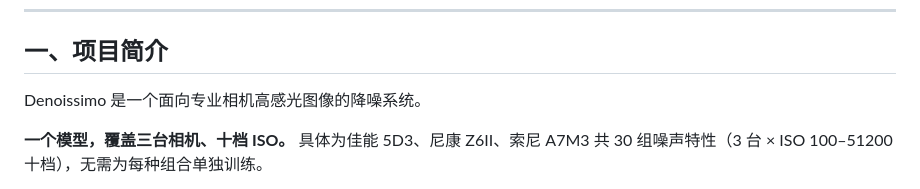
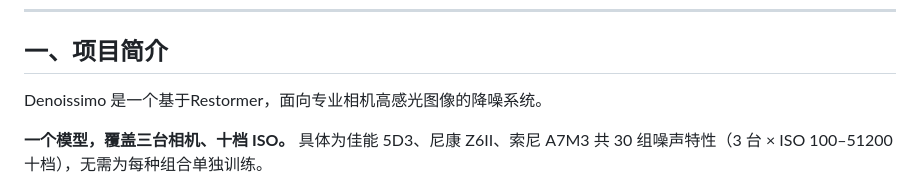
Before and after one commit to 15790769401-cloud/Glacial-Denoissimo, a Markdown page: Denoissimo项目说明.md, the part around the change. GitHub-like rendering.

```diff
--- a/Denoissimo项目说明.md
+++ b/Denoissimo项目说明.md
@@ -6,7 +6,7 @@
 
 ## 一、项目简介
 
-Denoissimo 是一个面向专业相机高感光图像的降噪系统。
+Denoissimo 是一个基于Restormer，面向专业相机高感光图像的降噪系统。
 
 **一个模型，覆盖三台相机、十档 ISO。** 具体为佳能 5D3、尼康 Z6II、索尼 A7M3 共 30 组噪声特性（3 台 × ISO 100–51200 十档），无需为每种组合单独训练。
 
```
